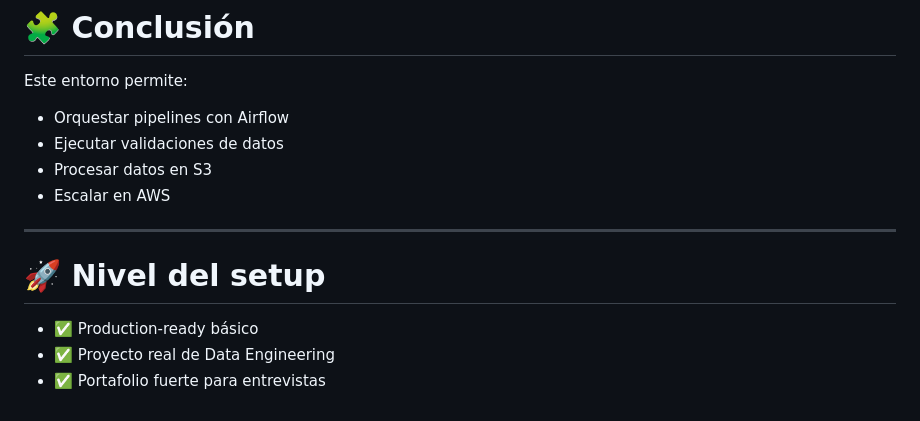
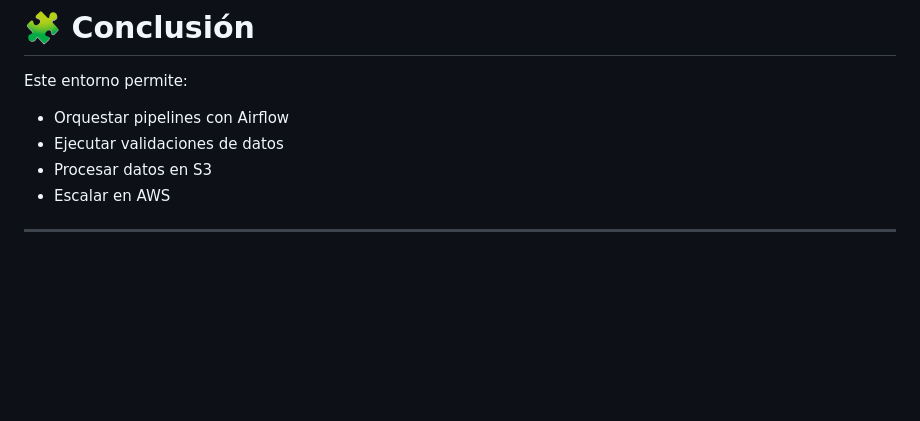
Before and after one commit to adriangoll/Proyecto-Latam-Turismo-Sustentable, a Markdown page: docker/docker.md, the part around the change. GitHub-like rendering; blank space fills up the shorter version.

```diff
--- a/docker/docker.md
+++ b/docker/docker.md
@@ -280,9 +280,3 @@ Este entorno permite:
 * Escalar en AWS
 
 ---
-
-# 🚀 Nivel del setup
-
-* ✅ Production-ready básico
-* ✅ Proyecto real de Data Engineering
-* ✅ Portafolio fuerte para entrevistas
```
